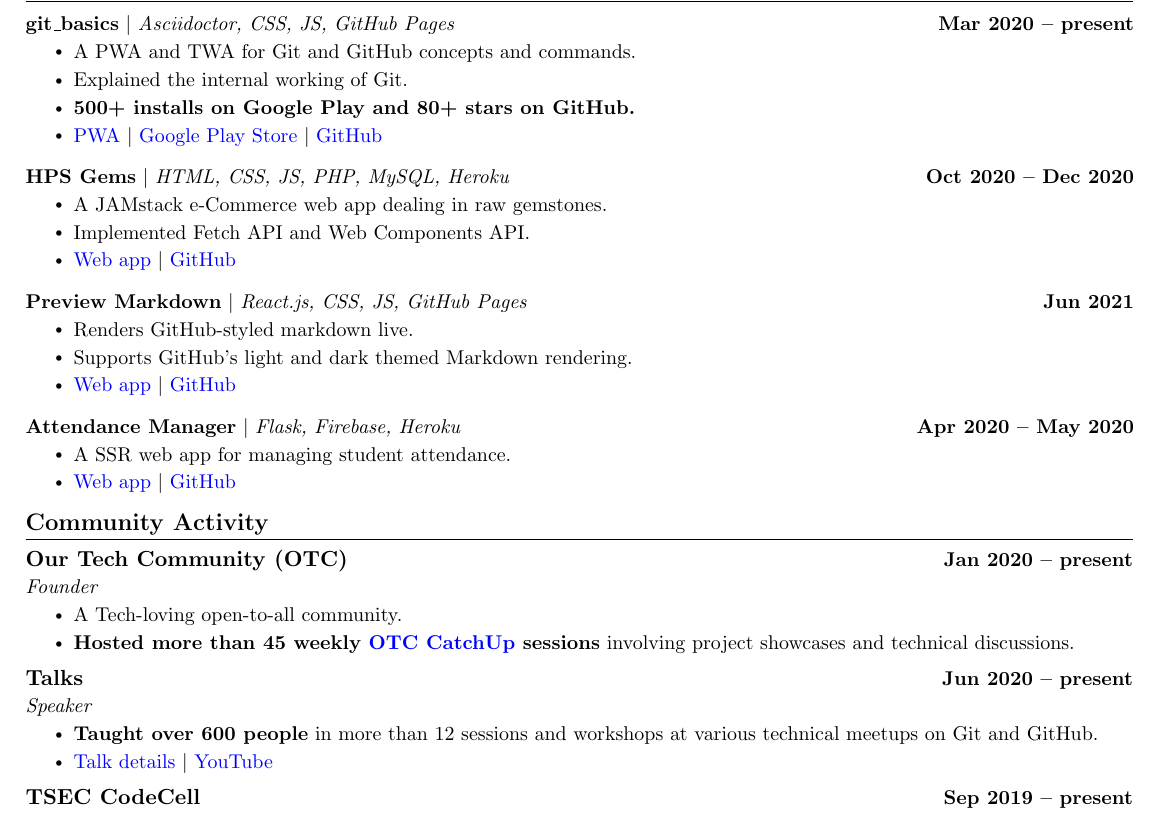
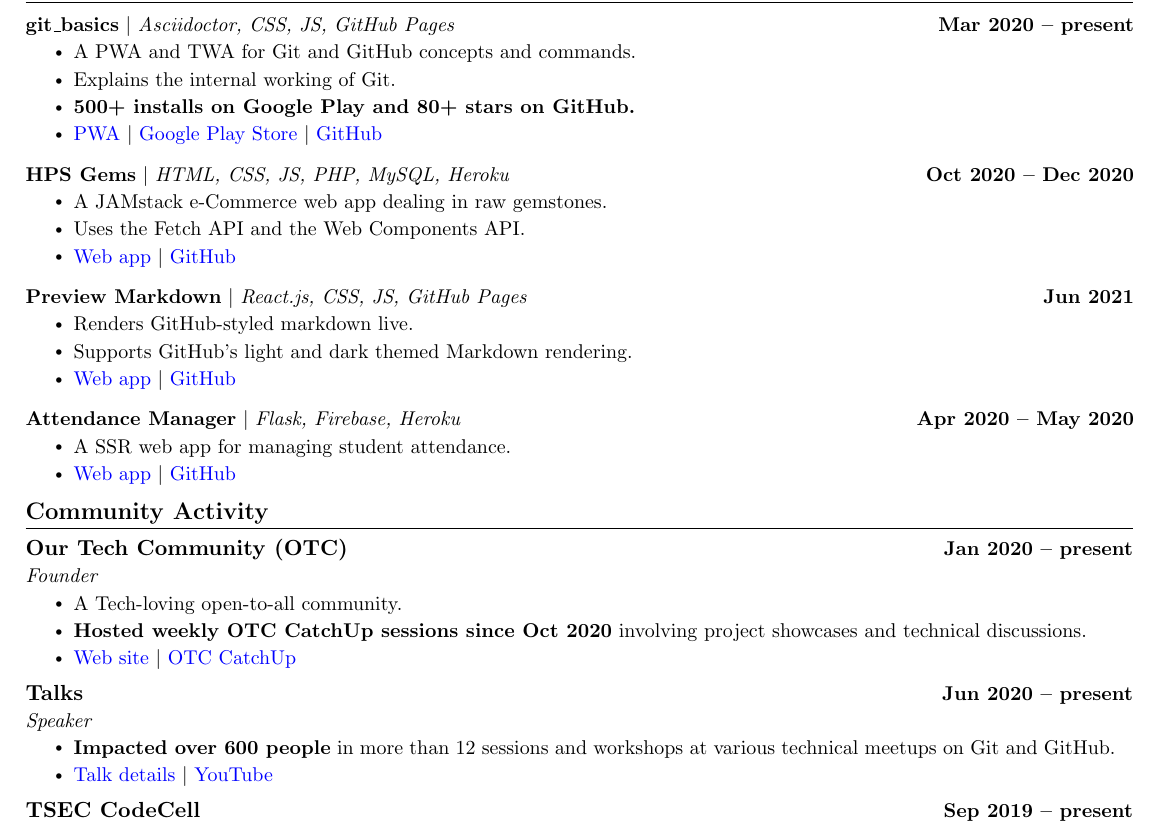
Before and after one commit to HarshKapadia2/resume, a LaTeX CV (resume.tex): part of the page, cut so that both start at the same text. Compiled offline with pdfLaTeX.

Commit message:
:truck: update: Improve descriptions

```diff
--- a/resume.tex
+++ b/resume.tex
@@ -191,7 +191,7 @@
             {\textbf{git\_basics} $|$ \emph{Asciidoctor, CSS, JS, GitHub Pages}}{Mar 2020 -- present}
             \resumeItemListStart
                 \resumeItem{A PWA and TWA for Git and GitHub concepts and commands.}
-                \resumeItem{Explained the internal working of Git.}
+                \resumeItem{Explains the internal working of Git.}
                 \resumeItem{\textbf{500+ installs on Google Play and 80+ stars on GitHub.}}
                 \resumeItem{\href{https://harshkapadia2.github.io/git_basics}{PWA} $|$  \href{https://play.google.com/store/apps/details?id=com.harsh_kapadia.git_basics}{Google Play Store} $|$ \href{https://github.com/HarshKapadia2/git_basics}{GitHub}}
             \resumeItemListEnd
@@ -201,7 +201,7 @@
             {\textbf{HPS Gems} $|$ \emph{HTML, CSS, JS, PHP, MySQL, Heroku}}{Oct 2020 -- Dec 2020}
             \resumeItemListStart
                 \resumeItem{A JAMstack e-Commerce web app dealing in raw gemstones.}
-                \resumeItem{Implemented Fetch API and Web Components API.}
+                \resumeItem{Uses the Fetch API and the Web Components API.}
                 \resumeItem{\href{https://hps-gems.herokuapp.com}{Web app} $|$ \href{https://github.com/HarshKapadia2/hps-gems}{GitHub}}
             \resumeItemListEnd
         \vspace{-13pt}
@@ -233,14 +233,15 @@
             {Founder}{}
             \resumeItemListStart
                 \resumeItem{A Tech-loving open-to-all community.}
-                \resumeItem{\textbf{Hosted more than 45 weekly \href{https://catchup.ourtech.community}{OTC CatchUp} sessions} involving project showcases and technical discussions.}
+                \resumeItem{\textbf{Hosted weekly OTC CatchUp sessions since Oct 2020} involving project showcases and technical discussions.}
+                \resumeItem{\href{https://ourtech.communtiy}{Web site} $|$ \href{https://catchup.ourtech.community}{OTC CatchUp}}
             \resumeItemListEnd
 
         \resumeSubheading
             {Talks}{Jun 2020 -- present}
             {Speaker}{}
             \resumeItemListStart
-                \resumeItem{\textbf{Taught over 600 people} in more than 12 sessions and workshops at various technical meetups on Git and GitHub.}
+                \resumeItem{\textbf{Impacted over 600 people} in more than 12 sessions and workshops at various technical meetups on Git and GitHub.}
                 \resumeItem{\href{https://harshkapadia2.github.io/talks/}{Talk details} $|$ \href{https://www.youtube.com/HarshKapadia}{YouTube}}
             \resumeItemListEnd
 
```
